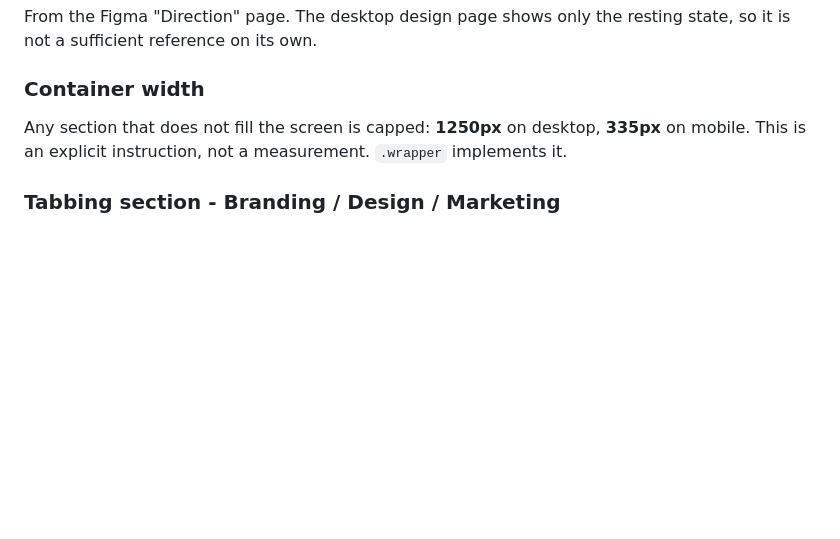
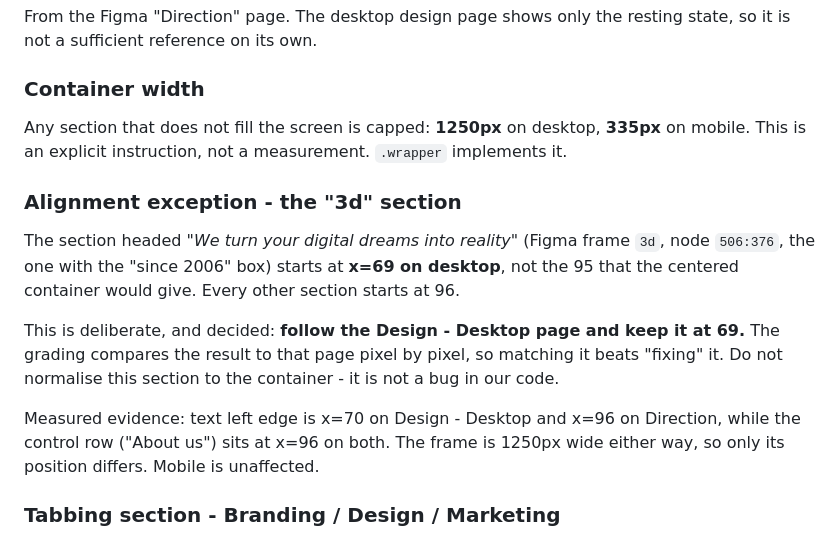
Before and after one commit to RacThug/influenzailla-landing, a Markdown page: CLAUDE.md, the part around the change. Drawn GitHub-style; blank space fills up the shorter version.

Commit message:
Record decision: keep 3d section at x=69 per Design - Desktop

```diff
--- a/CLAUDE.md
+++ b/CLAUDE.md
@@ -145,6 +145,20 @@ is not a sufficient reference on its own.
 Any section that does not fill the screen is capped: **1250px** on desktop, **335px** on mobile.
 This is an explicit instruction, not a measurement. `.wrapper` implements it.
 
+### Alignment exception - the "3d" section
+
+The section headed *"We turn your digital dreams into reality"* (Figma frame `3d`, node
+`506:376`, the one with the "since 2006" box) starts at **x=69 on desktop**, not the 95 that
+the centered container would give. Every other section starts at 96.
+
+This is deliberate, and decided: **follow the Design - Desktop page and keep it at 69.** The
+grading compares the result to that page pixel by pixel, so matching it beats "fixing" it.
+Do not normalise this section to the container - it is not a bug in our code.
+
+Measured evidence: text left edge is x=70 on Design - Desktop and x=96 on Direction, while
+the control row ("About us") sits at x=96 on both. The frame is 1250px wide either way, so
+only its position differs. Mobile is unaffected.
+
 ### Tabbing section - Branding / Design / Marketing
 
 Three tabs sharing one panel. The active tab title carries the full brand gradient; the other
```
